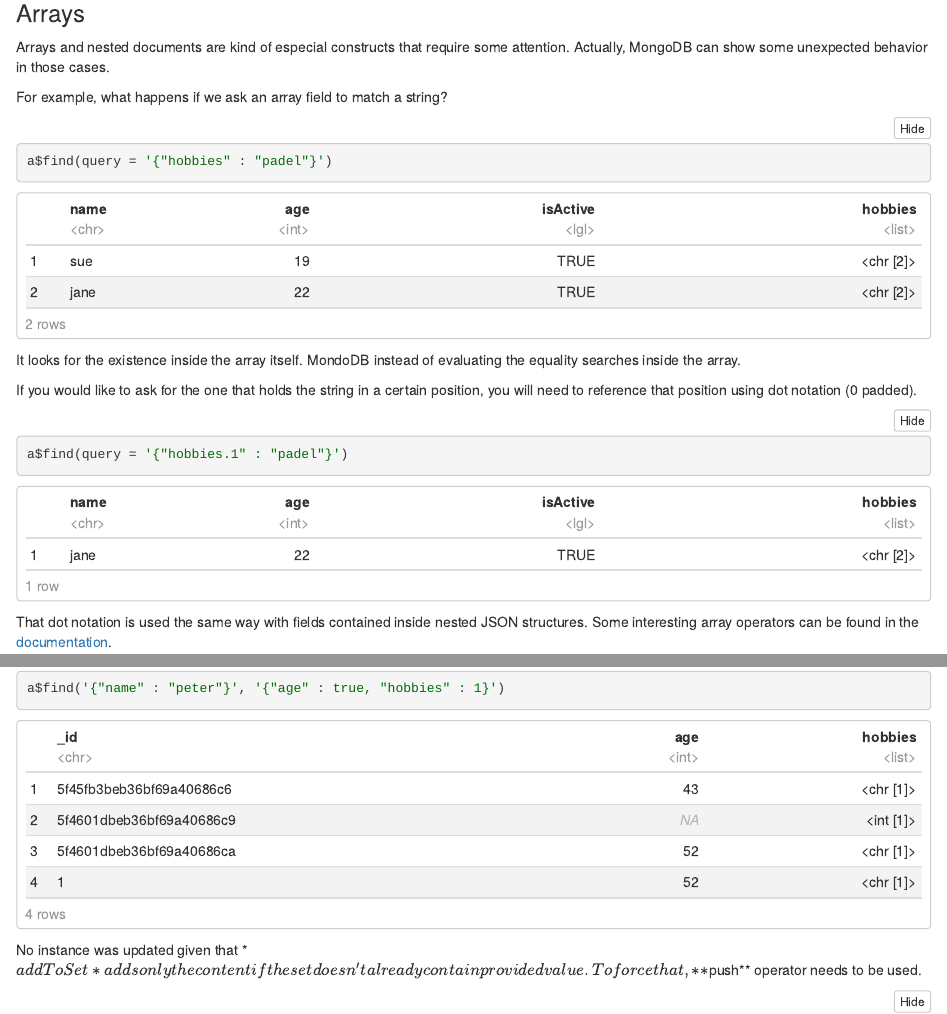
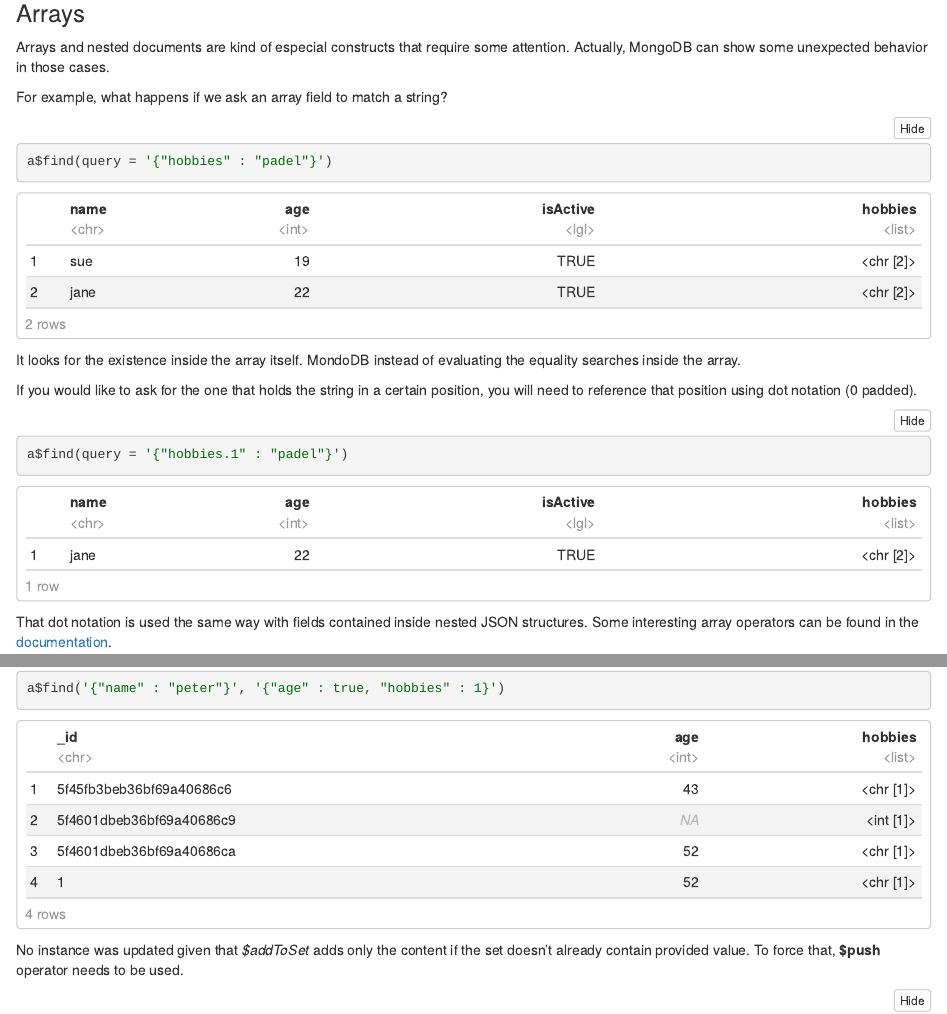
Before and after one commit to IraitzM/mongodb, an R Markdown document (notebooks/2 - CRUD operations in MongoDB.Rmd): the page in a window 1100 px wide, from 6290 px down, and a second part further down, joined at a grey line. The pictures show the output file notebooks/2 - CRUD operations in MongoDB.nb.html that the author committed with the source, opened offline.

Commit message:
Markdown fixed

````diff
--- a/notebooks/2 - CRUD operations in MongoDB.Rmd
+++ b/notebooks/2 - CRUD operations in MongoDB.Rmd
@@ -207,7 +207,7 @@ a$update('{"name" : "peter", "age" : 52}', '{"$addToSet": {"hobbies" : "mongodb"
 a$find('{"name" : "peter"}', '{"age" : true, "hobbies" : 1}')
 ```
 
-No instance was updated given that *$addToSet* adds only the content if the set doesn't already contain provided value. To force that, **$push** operator needs to be used.
+No instance was updated given that *\$addToSet* adds only the content if the set doesn't already contain provided value. To force that, **\$push** operator needs to be used.
 
 ```{r}
 a$update('{"name" : "peter", "age" : 52}', '{"$push": {"hobbies" : "mongodb"}}')
````
Also changed, not shown: notebooks/2 - CRUD operations in MongoDB.nb.html.
